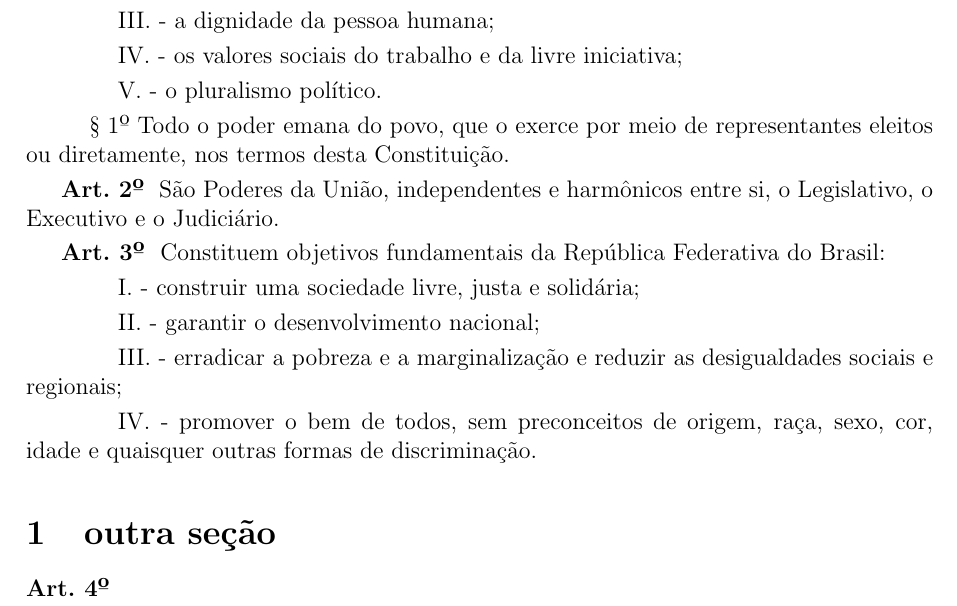
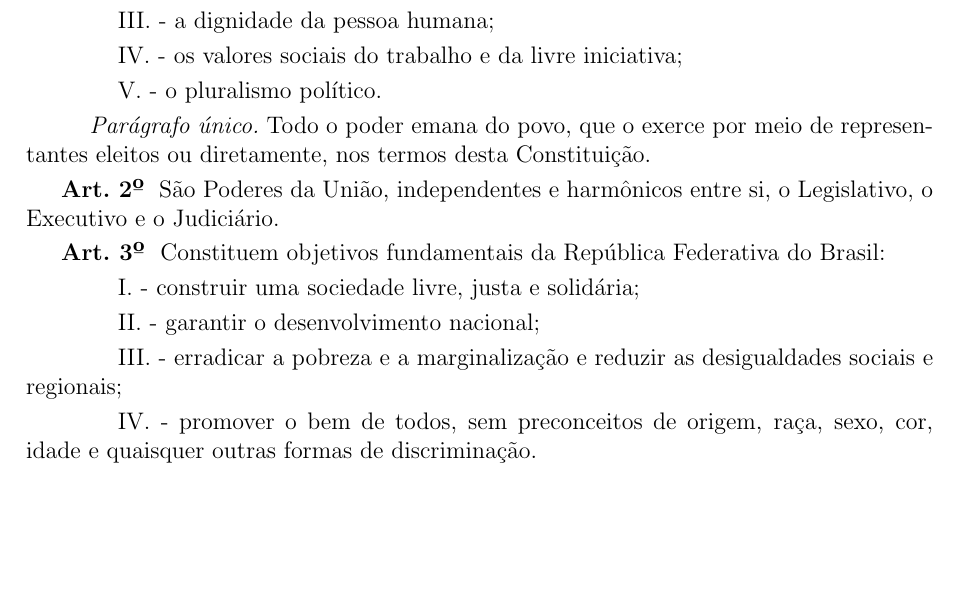
Before and after one commit to adilson554/law-pt-br, a LaTeX document (exemplo.tex): part of the page, cut so that both start at the same text, the shorter picture padded with empty space. Compiled offline with pdfLaTeX.

Commit message:
Add files via upload

```diff
--- a/exemplo.tex
+++ b/exemplo.tex
@@ -23,7 +23,7 @@
 
 	\inciso{o pluralismo político.}
 
-   	\paragrafo{Todo o poder emana do povo, que o exerce por meio de representantes eleitos ou diretamente, nos termos desta Constituição.}
+   	\paragrafounico{Todo o poder emana do povo, que o exerce por meio de representantes eleitos ou diretamente, nos termos desta Constituição.}
 
 	\artigo{São Poderes da União, independentes e harmônicos entre si, o Legislativo, o Executivo e o Judiciário.}
 
@@ -36,6 +36,4 @@
 	\inciso{erradicar a pobreza e a marginalização e reduzir as desigualdades sociais e regionais;}
 
 	\inciso{promover o bem de todos, sem preconceitos de origem, raça, sexo, cor, idade e quaisquer outras formas de discriminação.}
-    \section{outra seção}
-    \artigo{}
 \end{document}
```
Also changed, not shown: exemplo.pdf.
